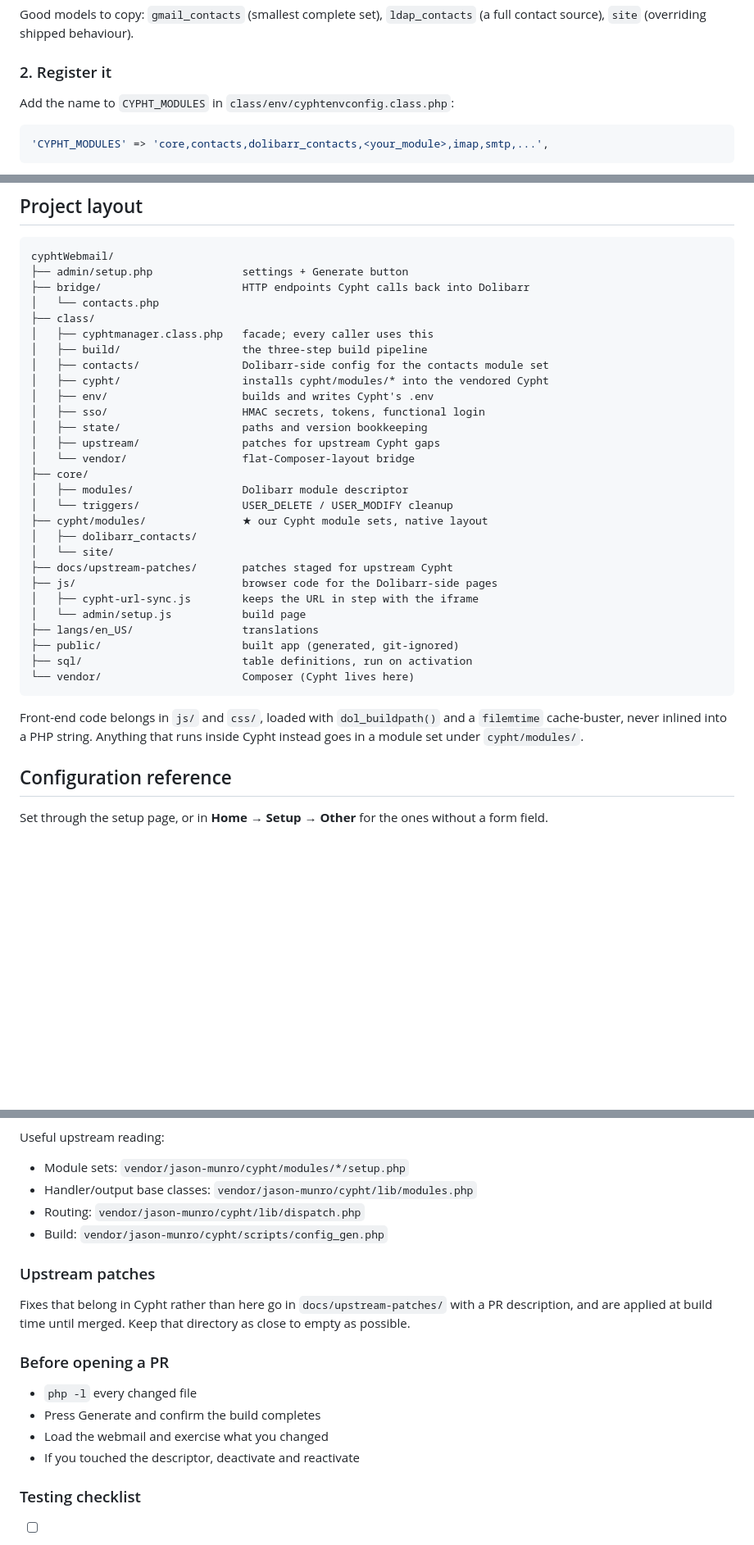
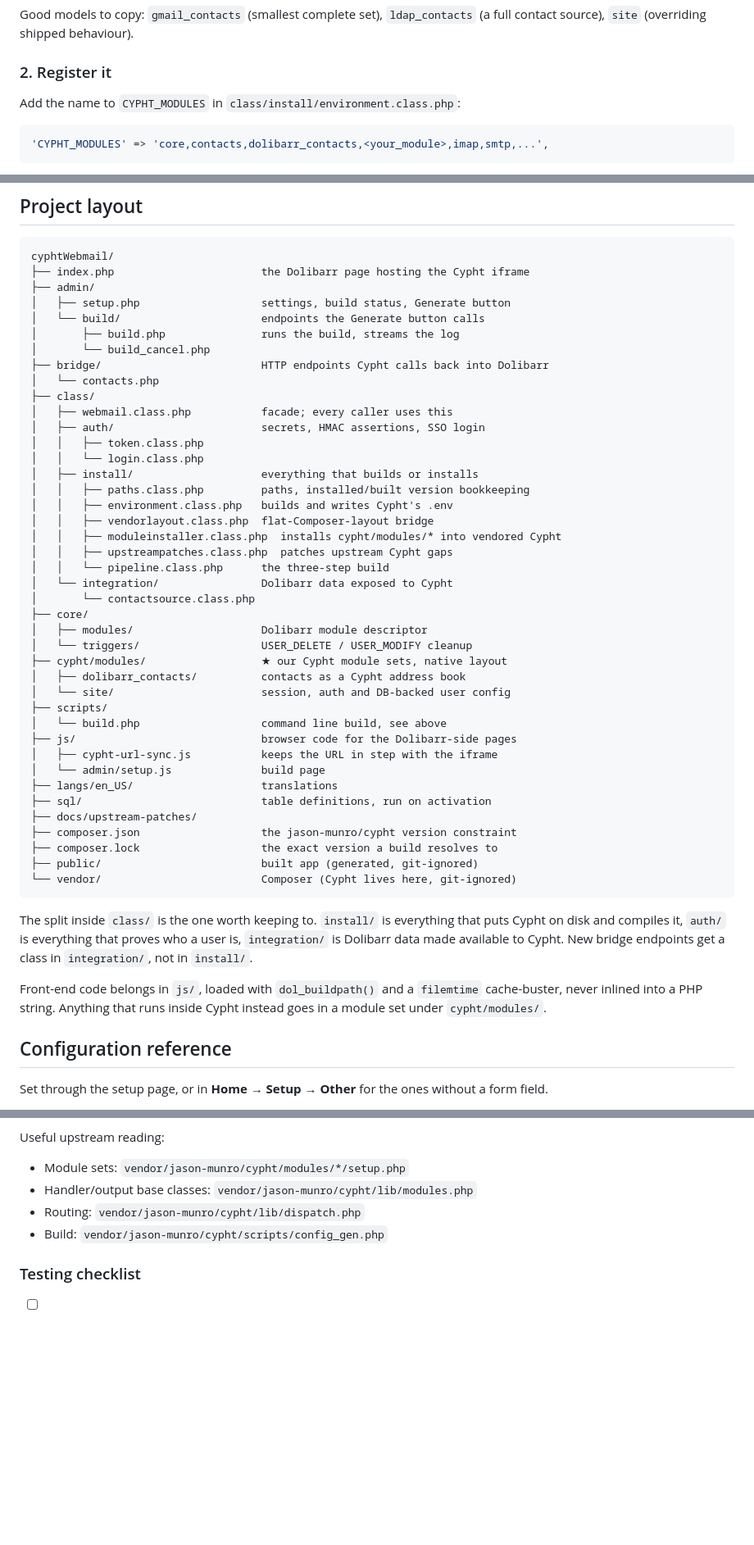
Before and after one commit to camilevahviraki/dolibarr-cyphtWebmail, a Markdown page: README.md, 3 parts joined by grey strips. Shown at 82% size. Rendered like a GitHub page; blank space fills up the shorter version.

Commit message:
Update readme folder structure doc

````diff
--- a/README.md
+++ b/README.md
@@ -289,7 +289,7 @@ Good models to copy: `gmail_contacts` (smallest complete set), `ldap_contacts`
 ### 2. Register it
 
 Add the name to `CYPHT_MODULES` in
-`class/env/cyphtenvconfig.class.php`:
+`class/install/environment.class.php`:
 
 ```php
 'CYPHT_MODULES' => 'core,contacts,dolibarr_contacts,<your_module>,imap,smtp,...',
@@ -357,38 +357,56 @@ module set with `Hm_Environment::get()`.
 
 ```
 cyphtWebmail/
-├── admin/setup.php              settings + Generate button
-├── bridge/                      HTTP endpoints Cypht calls back into Dolibarr
+├── index.php                       the Dolibarr page hosting the Cypht iframe
+├── admin/
+│   ├── setup.php                   settings, build status, Generate button
+│   └── build/                      endpoints the Generate button calls
+│       ├── build.php               runs the build, streams the log
+│       └── build_cancel.php
+├── bridge/                         HTTP endpoints Cypht calls back into Dolibarr
 │   └── contacts.php
 ├── class/
-│   ├── cyphtmanager.class.php   facade; every caller uses this
-│   ├── build/                   the three-step build pipeline
-│   ├── contacts/                Dolibarr-side config for the contacts module set
-│   ├── cypht/                   installs cypht/modules/* into the vendored Cypht
-│   ├── env/                     builds and writes Cypht's .env
-│   ├── sso/                     HMAC secrets, tokens, functional login
-│   ├── state/                   paths and version bookkeeping
-│   ├── upstream/                patches for upstream Cypht gaps
-│   └── vendor/                  flat-Composer-layout bridge
+│   ├── webmail.class.php           facade; every caller uses this
+│   ├── auth/                       secrets, HMAC assertions, SSO login
+│   │   ├── token.class.php
+│   │   └── login.class.php
+│   ├── install/                    everything that builds or installs
+│   │   ├── paths.class.php         paths, installed/built version bookkeeping
+│   │   ├── environment.class.php   builds and writes Cypht's .env
+│   │   ├── vendorlayout.class.php  flat-Composer-layout bridge
+│   │   ├── moduleinstaller.class.php  installs cypht/modules/* into vendored Cypht
+│   │   ├── upstreampatches.class.php  patches upstream Cypht gaps
+│   │   └── pipeline.class.php      the three-step build
+│   └── integration/                Dolibarr data exposed to Cypht
+│       └── contactsource.class.php
 ├── core/
-│   ├── modules/                 Dolibarr module descriptor
-│   └── triggers/                USER_DELETE / USER_MODIFY cleanup
-├── cypht/modules/               ★ our Cypht module sets, native layout
-│   ├── dolibarr_contacts/
-│   └── site/
-├── docs/upstream-patches/       patches staged for upstream Cypht
-├── js/                          browser code for the Dolibarr-side pages
-│   ├── cypht-url-sync.js        keeps the URL in step with the iframe
-│   └── admin/setup.js           build page
-├── langs/en_US/                 translations
-├── public/                      built app (generated, git-ignored)
-├── sql/                         table definitions, run on activation
-└── vendor/                      Composer (Cypht lives here)
+│   ├── modules/                    Dolibarr module descriptor
+│   └── triggers/                   USER_DELETE / USER_MODIFY cleanup
+├── cypht/modules/                  ★ our Cypht module sets, native layout
+│   ├── dolibarr_contacts/          contacts as a Cypht address book
+│   └── site/                       session, auth and DB-backed user config
+├── scripts/
+│   └── build.php                   command line build, see above
+├── js/                             browser code for the Dolibarr-side pages
+│   ├── cypht-url-sync.js           keeps the URL in step with the iframe
+│   └── admin/setup.js              build page
+├── langs/en_US/                    translations
+├── sql/                            table definitions, run on activation
+├── docs/upstream-patches/
+├── composer.json                   the jason-munro/cypht version constraint
+├── composer.lock                   the exact version a build resolves to
+├── public/                         built app (generated, git-ignored)
+└── vendor/                         Composer (Cypht lives here, git-ignored)
 ```
 
-Front-end code belongs in `js/` and `css/`, loaded with `dol_buildpath()` and a
-`filemtime` cache-buster, never inlined into a PHP string. Anything that runs
-inside Cypht instead goes in a module set under `cypht/modules/`.
+The split inside `class/` is the one worth keeping to. `install/` is everything
+that puts Cypht on disk and compiles it, `auth/` is everything that proves who a
+user is, `integration/` is Dolibarr data made available to Cypht. New bridge
+endpoints get a class in `integration/`, not in `install/`.
+
+Front-end code belongs in `js/`, loaded with `dol_buildpath()` and a `filemtime`
+cache-buster, never inlined into a PHP string. Anything that runs inside Cypht
+instead goes in a module set under `cypht/modules/`.
 
 ## Configuration reference
 
@@ -477,19 +495,6 @@ Useful upstream reading:
 - Routing: `vendor/jason-munro/cypht/lib/dispatch.php`
 - Build: `vendor/jason-munro/cypht/scripts/config_gen.php`
 
-### Upstream patches
-
-Fixes that belong in Cypht rather than here go in `docs/upstream-patches/`
-with a PR description, and are applied at build time until merged. Keep that
-directory as close to empty as possible.
-
-### Before opening a PR
-
-- `php -l` every changed file
-- Press Generate and confirm the build completes
-- Load the webmail and exercise what you changed
-- If you touched the descriptor, deactivate and reactivate
-
 ### Testing checklist
 
 - [ ] Build completes, `public/` refreshed
````
Also changed, not shown: other parts of README.md (+1 -1 lines).
